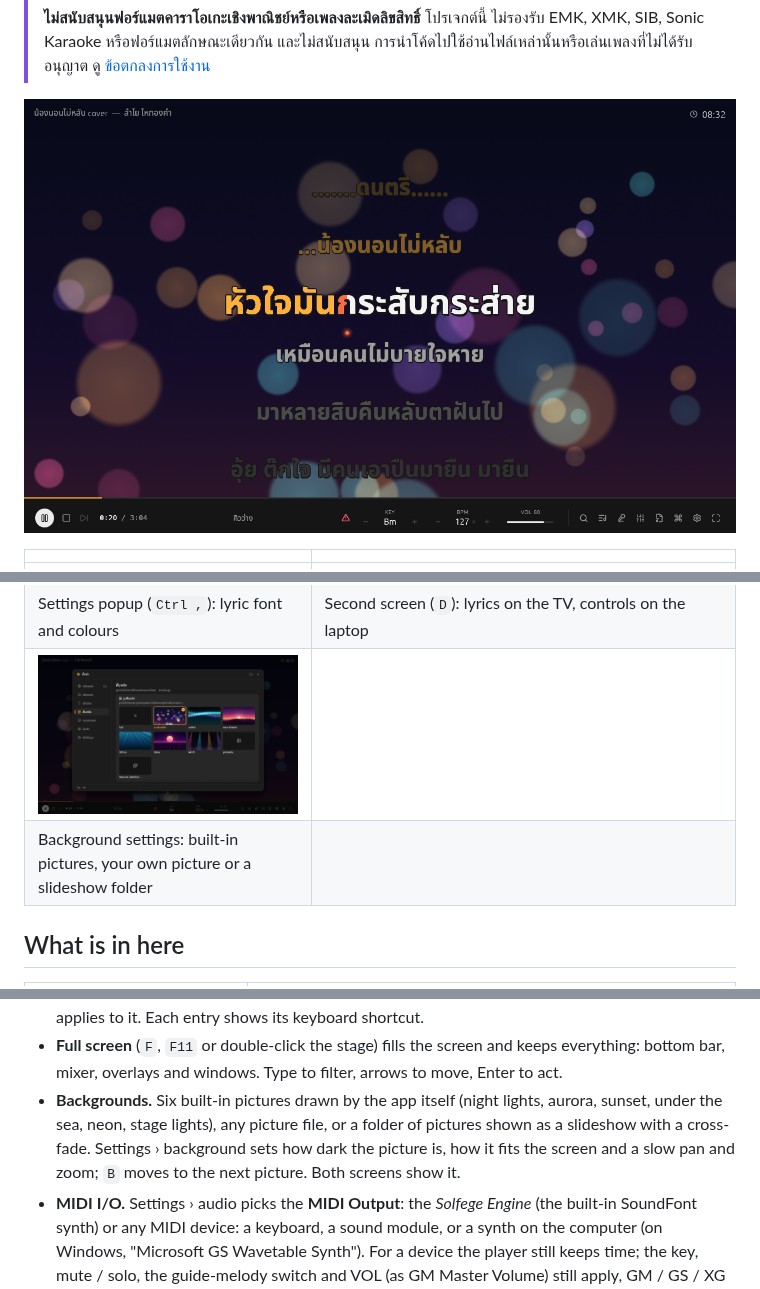
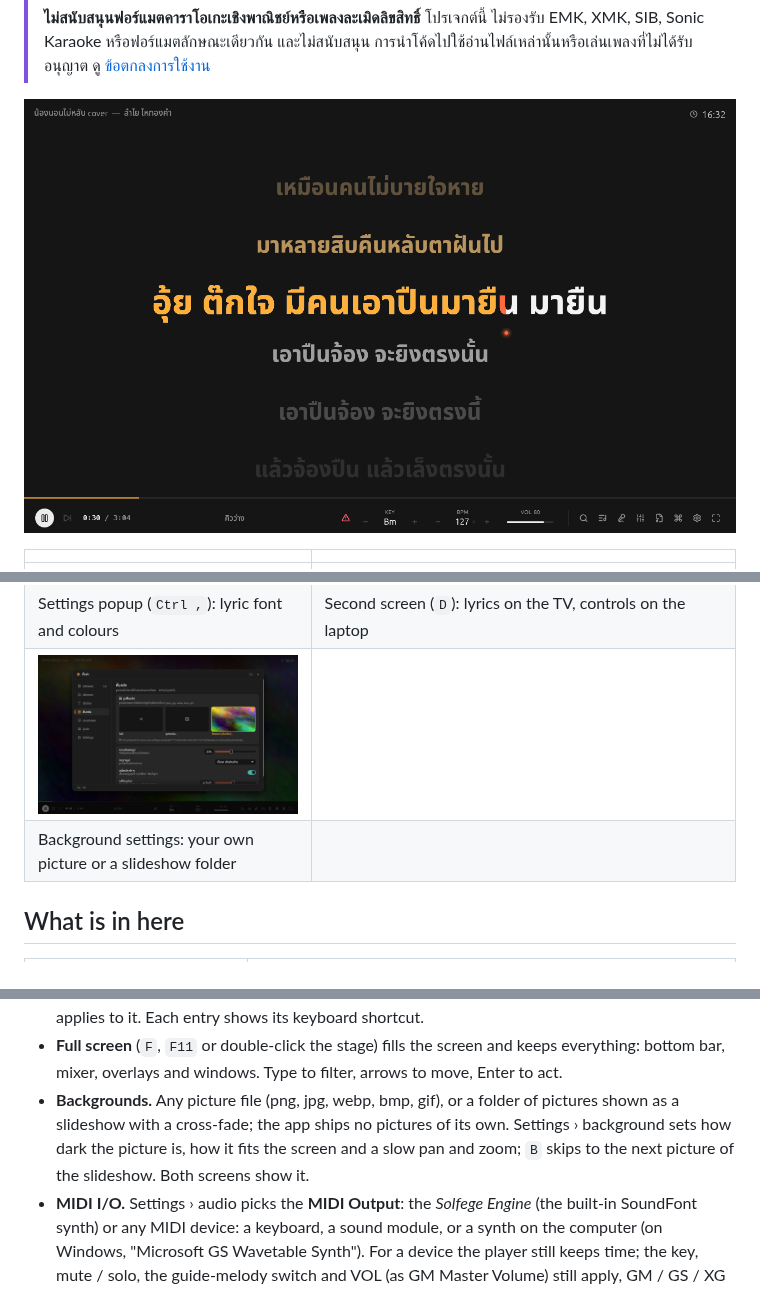
Before and after one commit to futureboard/solfege_karaoke, a Markdown page: README.md, 3 parts joined by grey strips. GitHub-like rendering; pictures changed too: docs/screenshots/backgrounds.png, docs/screenshots/stage.png.

```diff
--- a/README.md
+++ b/README.md
@@ -47,7 +47,7 @@ SoundFont พร้อมเนื้อร้องที่ไล่สีท
 | ![Settings](docs/screenshots/settings.png) | ![Second screen](docs/screenshots/second-screen.png) |
 | Settings popup (`Ctrl ,`): lyric font and colours | Second screen (`D`): lyrics on the TV, controls on the laptop |
 | ![Backgrounds](docs/screenshots/backgrounds.png) | |
-| Background settings: built-in pictures, your own picture or a slideshow folder | |
+| Background settings: your own picture or a slideshow folder | |
 
 ## What is in here
 
@@ -91,12 +91,11 @@ SoundFont พร้อมเนื้อร้องที่ไล่สีท
 - **Full screen** (`F`, `F11` or double-click the stage) fills the screen
   and keeps everything: bottom bar, mixer, overlays and windows. Type to filter, arrows to move, Enter to
   act.
-- **Backgrounds.** Six built-in pictures drawn by the app itself (night
-  lights, aurora, sunset, under the sea, neon, stage lights), any picture
-  file, or a folder of pictures shown as a slideshow with a cross-fade.
-  Settings › background sets how dark the picture is, how it fits the
-  screen and a slow pan and zoom; `B` moves to the next picture. Both
-  screens show it.
+- **Backgrounds.** Any picture file (png, jpg, webp, bmp, gif), or a
+  folder of pictures shown as a slideshow with a cross-fade; the app
+  ships no pictures of its own. Settings › background sets how dark the
+  picture is, how it fits the screen and a slow pan and zoom; `B` skips
+  to the next picture of the slideshow. Both screens show it.
 - **MIDI I/O.** Settings › audio picks the **MIDI Output**: the
   *Solfege Engine* (the built-in SoundFont synth) or any MIDI device: a
   keyboard, a sound module, or a synth on the computer (on Windows,
```
Also changed, not shown: other parts of README.md (+1 -1 lines), 6 other files.
